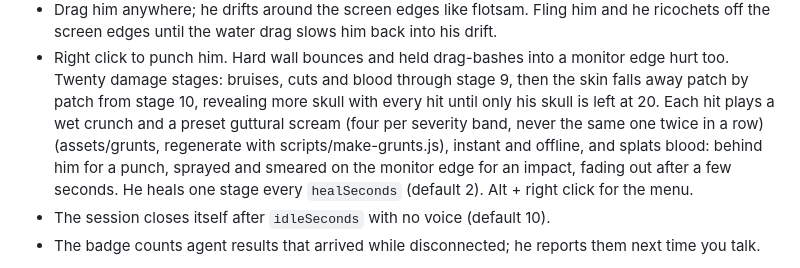
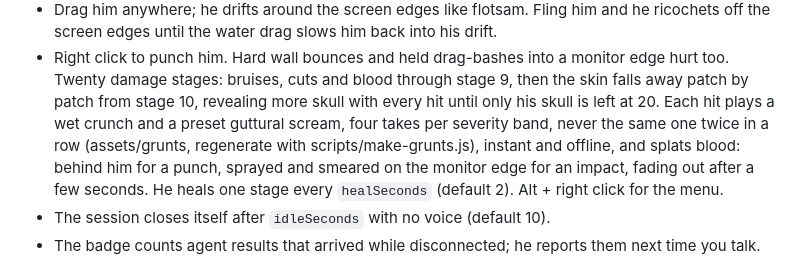
Before and after one commit to JoshKappler/chud, a Markdown page: README.md, the part around the change. Rendered like a GitHub page.

Commit message:
tidy scream wording in readme

```diff
--- a/README.md
+++ b/README.md
@@ -43,9 +43,10 @@ window and every Space.
   monitor edge hurt too. Twenty damage stages: bruises, cuts and blood
   through stage 9, then the skin falls away patch by patch from stage 10,
   revealing more skull with every hit until only his skull is left at 20.
-  Each hit plays a wet crunch and a preset guttural scream (four per severity band, never the same one twice in a row)
-  (assets/grunts, regenerate with scripts/make-grunts.js), instant and
-  offline, and splats blood: behind him for a punch, sprayed and smeared
+  Each hit plays a wet crunch and a preset guttural scream, four takes per
+  severity band, never the same one twice in a row (assets/grunts,
+  regenerate with scripts/make-grunts.js), instant and offline, and
+  splats blood: behind him for a punch, sprayed and smeared
   on the monitor edge for an impact, fading out after a few seconds. He
   heals one stage every `healSeconds` (default 2). Alt + right click for
   the menu.
```
